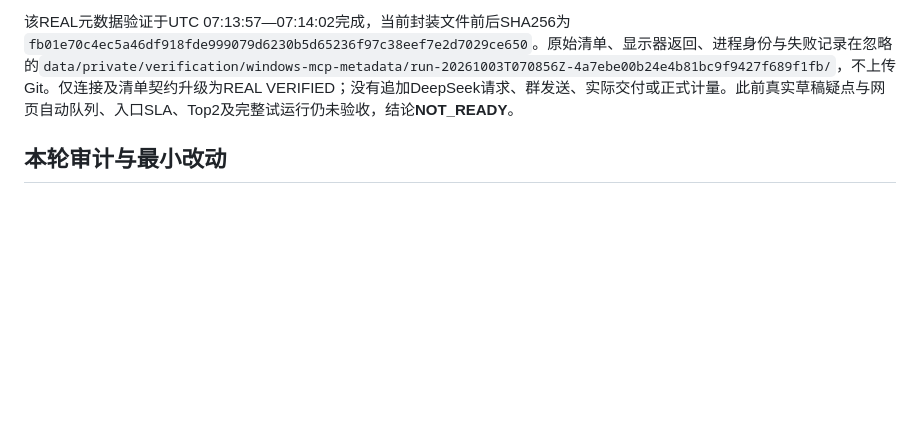
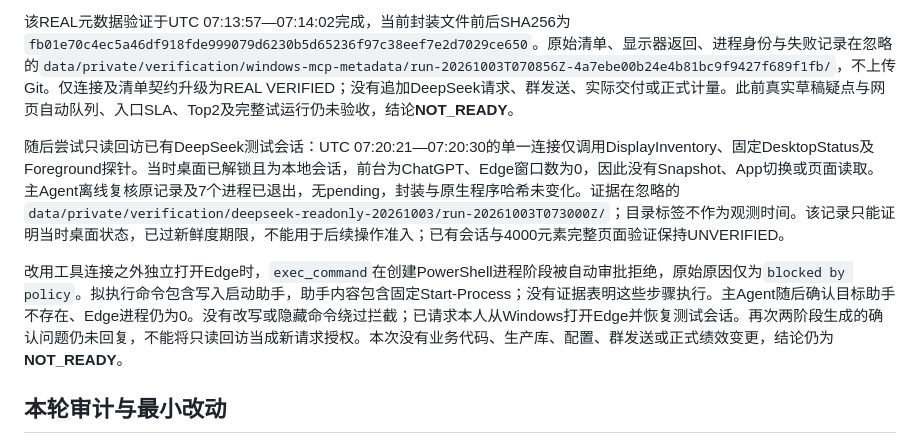
Before and after one commit to rockpunkgod/answer-agent, a Markdown page: docs/STATUS.md, the part around the change. Drawn GitHub-style; blank space fills up the shorter version.

Commit message:
docs: record live browser readiness and launch rejection

```diff
--- a/docs/STATUS.md
+++ b/docs/STATUS.md
@@ -228,6 +228,10 @@ REAL仅为无界面本机OS实验：本轮自己创建的安静Python测试进
 随后同一Luna medium用现有`MCPProcess`进行一次真实连接，保持输入管道，顺序调用`list`与`DisplayInventory`；未调用App、截图、页面读取或输入。助手首次因本地模块路径缺失在创建连接前失败，原记录保留；仅修正助手路径后才开始这一连接。原始清单已核对App仅含四个窗口字段、显式mode及switch/resize；原生显示器结果为索引0、DISPLAY1、2560×1600、缩放1.5。退出前bridge仍存活，上下文请求quit后退出码0，无pending；主Agent独立核对当时记录的7个进程均已不存在。没有独立原生quit回执，不把上下文返回称为此类回执。
 
 该REAL元数据验证于UTC 07:13:57—07:14:02完成，当前封装文件前后SHA256为`fb01e70c4ec5a46df918fde999079d6230b5d65236f97c38eef7e2d7029ce650`。原始清单、显示器返回、进程身份与失败记录在忽略的`data/private/verification/windows-mcp-metadata/run-20261003T070856Z-4a7ebe00b24e4b81bc9f9427f689f1fb/`，不上传Git。仅连接及清单契约升级为REAL VERIFIED；没有追加DeepSeek请求、群发送、实际交付或正式计量。此前真实草稿疑点与网页自动队列、入口SLA、Top2及完整试运行仍未验收，结论**NOT_READY**。
+
+随后尝试只读回访已有DeepSeek测试会话：UTC 07:20:21—07:20:30的单一连接仅调用DisplayInventory、固定DesktopStatus及Foreground探针。当时桌面已解锁且为本地会话，前台为ChatGPT、Edge窗口数为0，因此没有Snapshot、App切换或页面读取。主Agent离线复核原记录及7个进程已退出，无pending，封装与原生程序哈希未变化。证据在忽略的`data/private/verification/deepseek-readonly-20261003/run-20261003T073000Z/`；目录标签不作为观测时间。该记录只能证明当时桌面状态，已过新鲜度期限，不能用于后续操作准入；已有会话与4000元素完整页面验证保持UNVERIFIED。
+
+改用工具连接之外独立打开Edge时，`exec_command`在创建PowerShell进程阶段被自动审批拒绝，原始原因仅为`blocked by policy`。拟执行命令包含写入启动助手，助手内容包含固定Start-Process；没有证据表明这些步骤执行。主Agent随后确认目标助手不存在、Edge进程仍为0。没有改写或隐藏命令绕过拦截；已请求本人从Windows打开Edge并恢复测试会话。再次两阶段生成的确认问题仍未回复，不能将只读回访当成新请求授权。本次没有业务代码、生产库、配置、群发送或正式绩效变更，结论仍为**NOT_READY**。
 
 ## 本轮审计与最小改动
 
```
